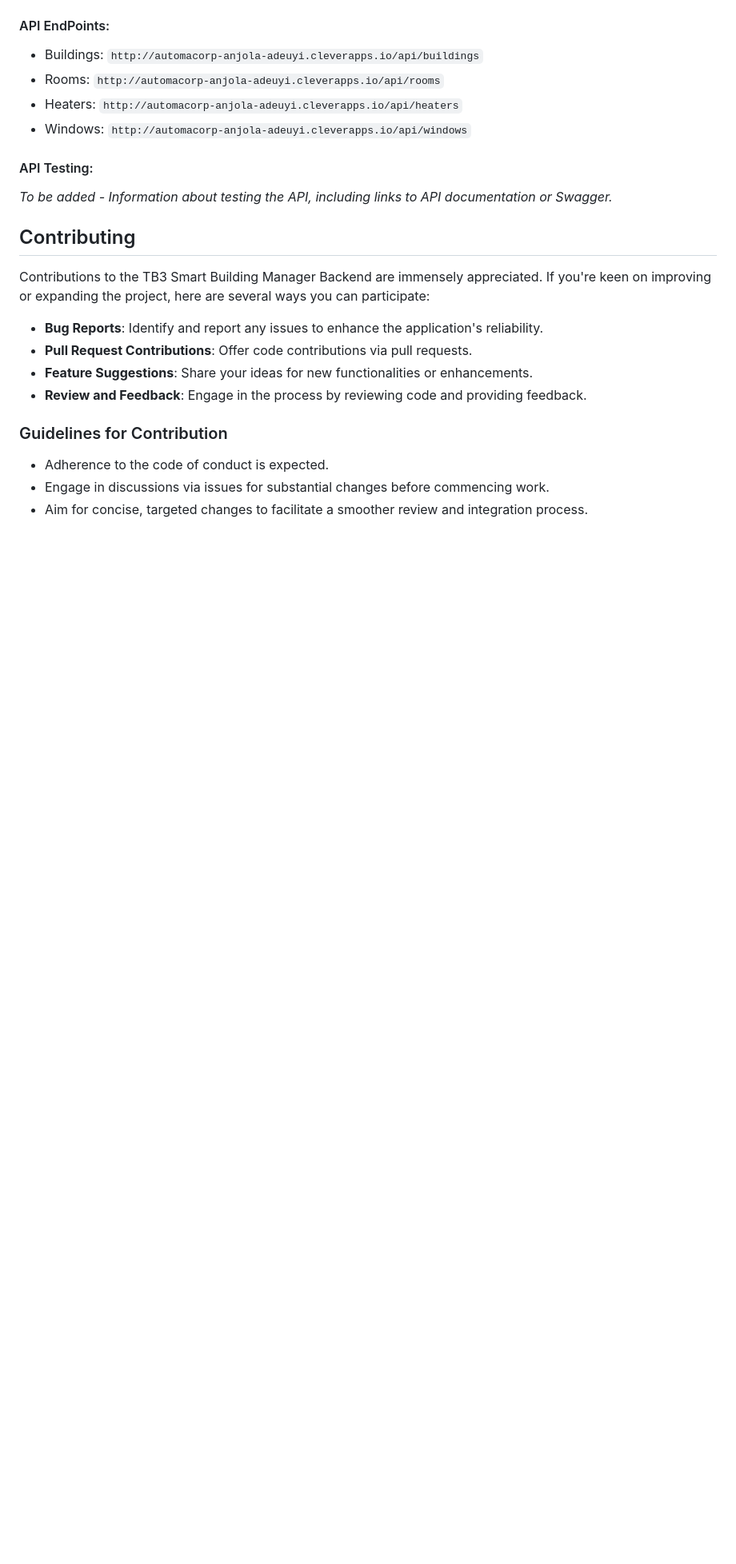
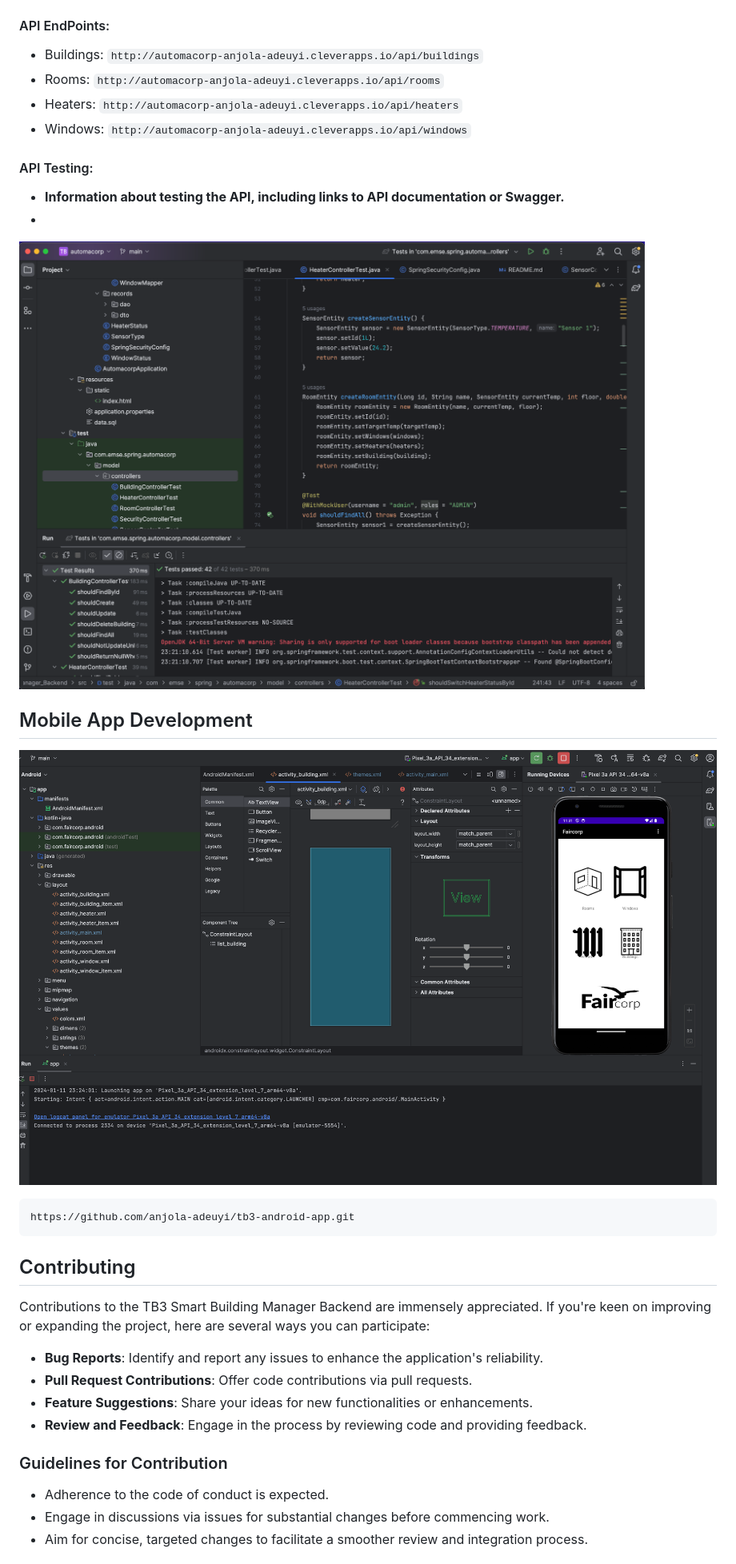
Before and after one commit to anjola-adeuyi/TB3_Smart_Building_Manager_Backend, a Markdown page: README.md, the part around the change. Shown: that part at 80% size. Rendered like a GitHub page; pictures changed too: assets/andriod.png (added), assets/tests.png (added); blank space fills up the shorter version.

Commit message:
feat:  tests & andriod app

````diff
--- a/README.md
+++ b/README.md
@@ -38,7 +38,17 @@ The application is currently deployed on Clever Cloud and can be accessed at:
 - Windows: `http://automacorp-anjola-adeuyi.cleverapps.io/api/windows`
 
 #### API Testing:
-*To be added - Information about testing the API, including links to API documentation or Swagger.*
+- **Information about testing the API, including links to API documentation or Swagger.**
+-
+![assets/tests.png](assets/tests.png)
+
+## Mobile App Development
+
+![assets/andriod.png](assets/andriod.png)
+
+```Link to the Mobile App Development Repository
+https://github.com/anjola-adeuyi/tb3-android-app.git
+```
 
 ## Contributing
 Contributions to the TB3 Smart Building Manager Backend are immensely appreciated. If you're keen on improving or expanding the project, here are several ways you can participate:
````
